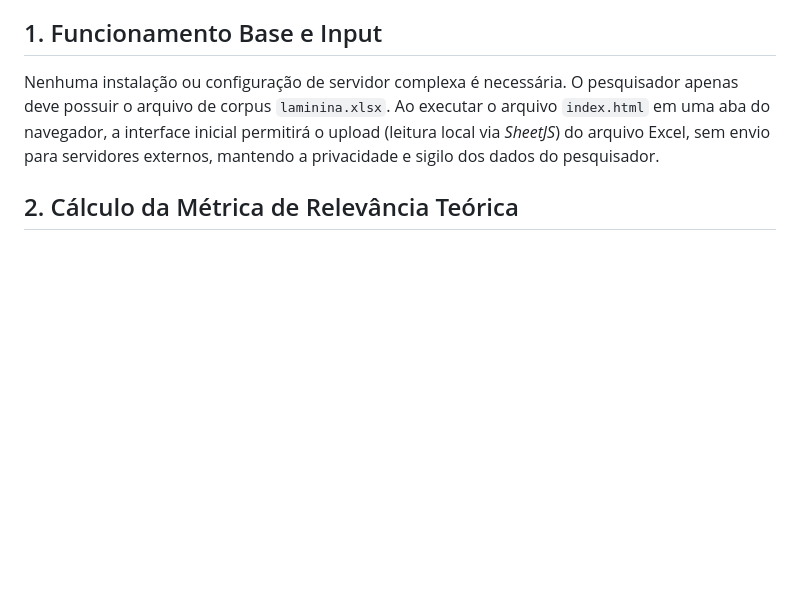
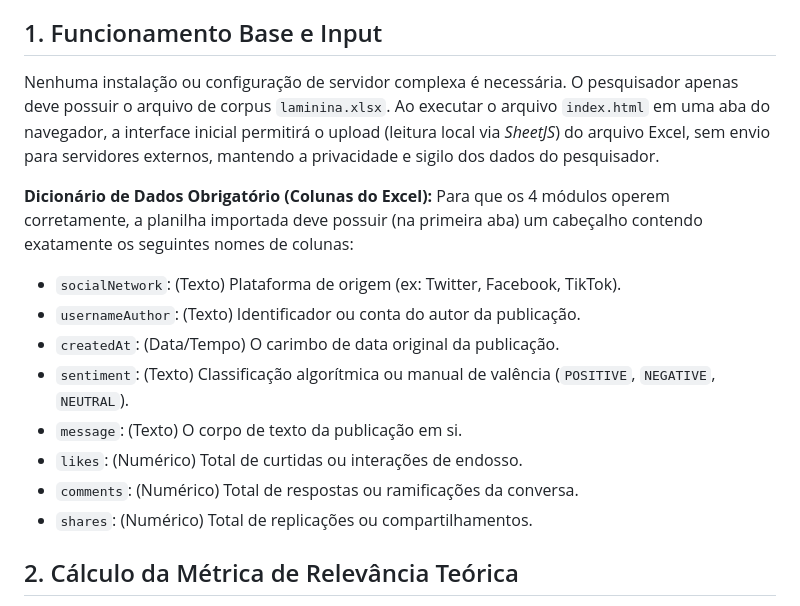
Before and after one commit to tiagobraga/LaMenina, a Markdown page: README.md, the part around the change. Drawn GitHub-style; blank space fills up the shorter version.

Commit message:
docs: add exact excel columns schema to README

```diff
--- a/README.md
+++ b/README.md
@@ -4,6 +4,17 @@ O sistema **LáMenina! análise de dados** é uma ferramenta de inspeção visua
 
 ## 1. Funcionamento Base e Input
 Nenhuma instalação ou configuração de servidor complexa é necessária. O pesquisador apenas deve possuir o arquivo de corpus `laminina.xlsx`. Ao executar o arquivo `index.html` em uma aba do navegador, a interface inicial permitirá o upload (leitura local via *SheetJS*) do arquivo Excel, sem envio para servidores externos, mantendo a privacidade e sigilo dos dados do pesquisador.
+
+**Dicionário de Dados Obrigatório (Colunas do Excel):**
+Para que os 4 módulos operem corretamente, a planilha importada deve possuir (na primeira aba) um cabeçalho contendo exatamente os seguintes nomes de colunas:
+- `socialNetwork`: (Texto) Plataforma de origem (ex: Twitter, Facebook, TikTok).
+- `usernameAuthor`: (Texto) Identificador ou conta do autor da publicação.
+- `createdAt`: (Data/Tempo) O carimbo de data original da publicação.
+- `sentiment`: (Texto) Classificação algorítmica ou manual de valência (`POSITIVE`, `NEGATIVE`, `NEUTRAL`).
+- `message`: (Texto) O corpo de texto da publicação em si.
+- `likes`: (Numérico) Total de curtidas ou interações de endosso.
+- `comments`: (Numérico) Total de respostas ou ramificações da conversa.
+- `shares`: (Numérico) Total de replicações ou compartilhamentos.
 
 ## 2. Cálculo da Métrica de Relevância Teórica
 Para organizar hierarquicamente as postagens mais determinantes no conjunto de dados, o algoritmo do LáMenina não recai na ordenação simplória de uma única métrica (apenas likes, por exemplo).  Ele calcula dinamicamente uma **Relevância Ponderada e Dinâmica** que recompensa a desproporcionalidade de ações de maior peso cognitivo do usuário real.
```
